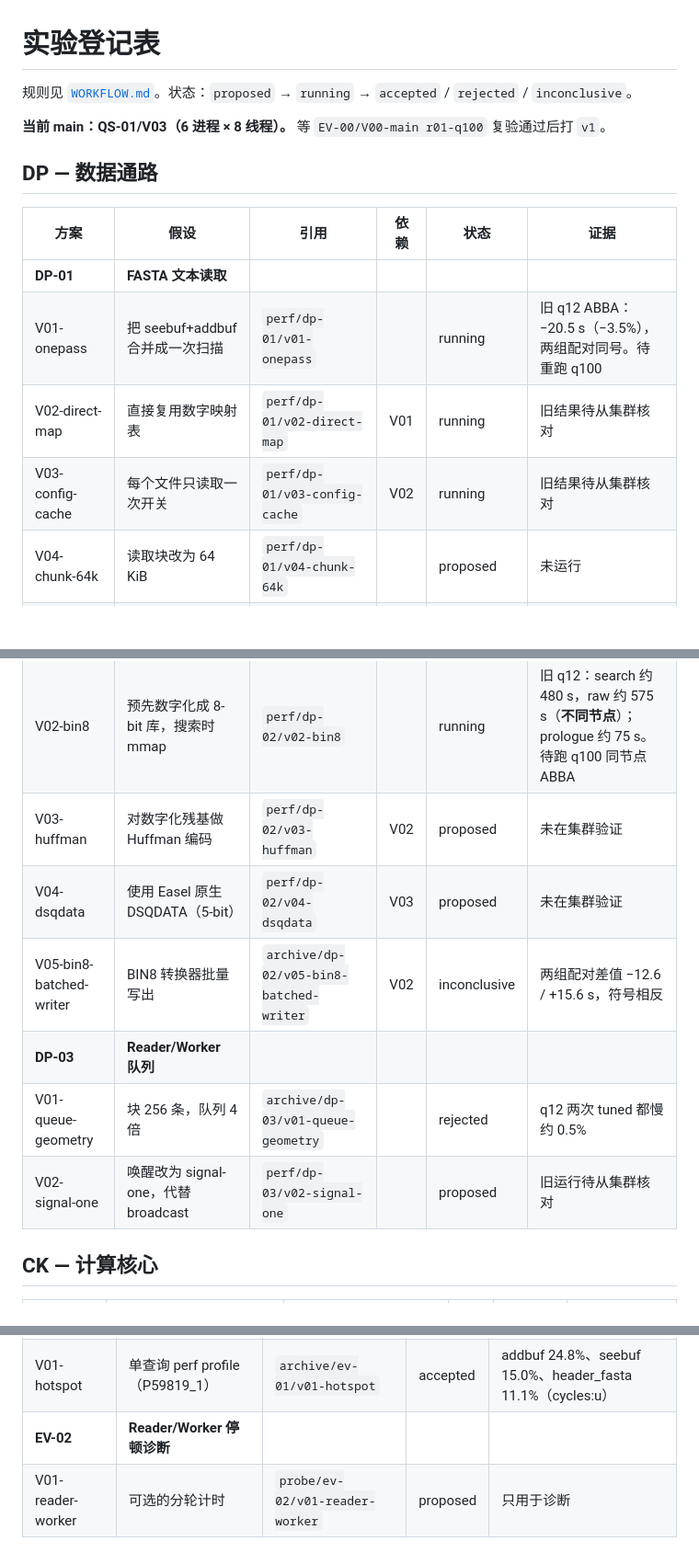
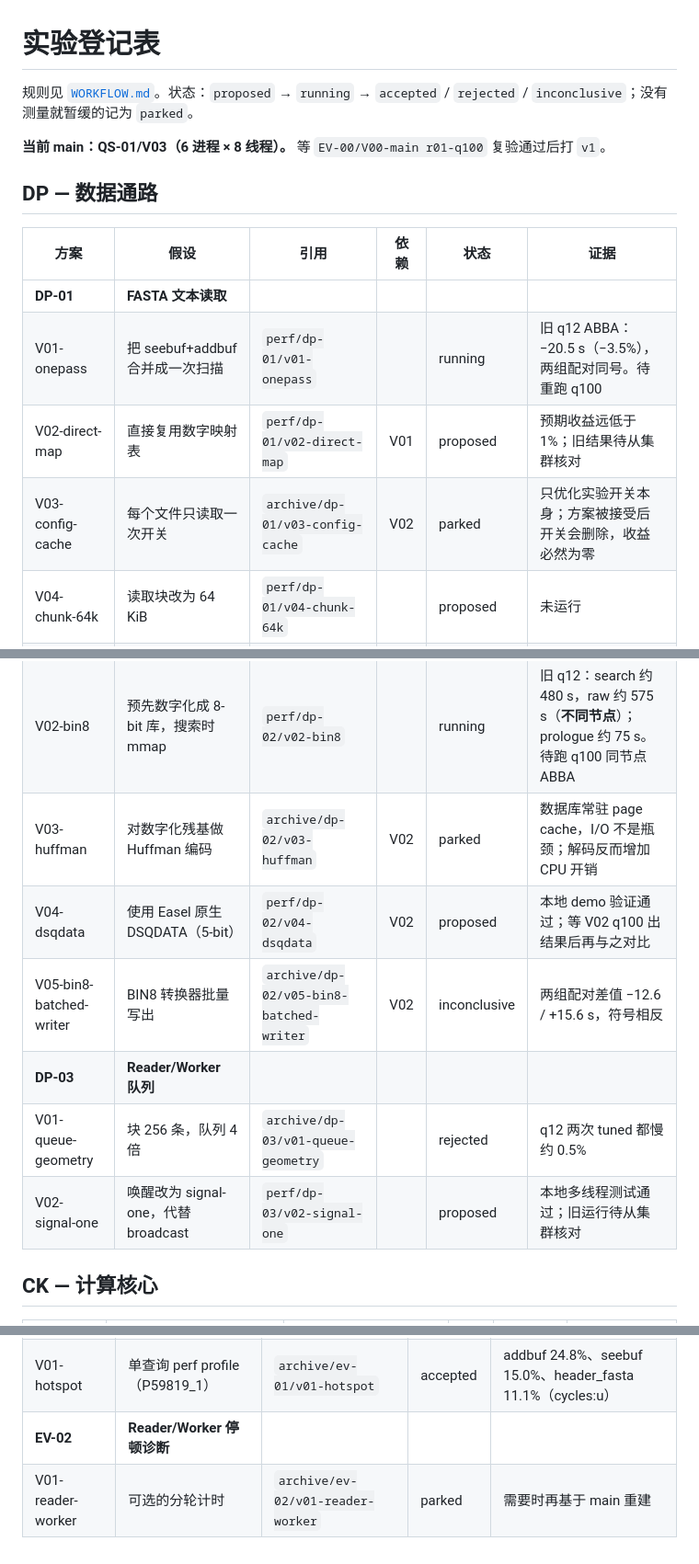
Before and after one commit to DotRedstone/SuperMSA, a Markdown page: docs/EXPERIMENTS.md, 3 parts joined by grey strips. Shown at 92% size. Drawn GitHub-style; blank space fills up the shorter version.

Commit message:
docs: record parked variants and rebuilt branch status

```diff
--- a/docs/EXPERIMENTS.md
+++ b/docs/EXPERIMENTS.md
@@ -1,6 +1,6 @@
 # 实验登记表
 
-规则见 [`WORKFLOW.md`](WORKFLOW.md)。状态：`proposed` → `running` → `accepted` / `rejected` / `inconclusive`。
+规则见 [`WORKFLOW.md`](WORKFLOW.md)。状态：`proposed` → `running` → `accepted` / `rejected` / `inconclusive`；没有测量就暂缓的记为 `parked`。
 
 **当前 main：QS-01/V03（6 进程 × 8 线程）。** 等 `EV-00/V00-main r01-q100` 复验通过后打 `v1`。
 
@@ -10,18 +10,18 @@
 |---|---|---|---|---|---|
 | **DP-01** | **FASTA 文本读取** | | | | |
 | V01-onepass | 把 seebuf+addbuf 合并成一次扫描 | `perf/dp-01/v01-onepass` | | running | 旧 q12 ABBA：−20.5 s（−3.5%），两组配对同号。待重跑 q100 |
-| V02-direct-map | 直接复用数字映射表 | `perf/dp-01/v02-direct-map` | V01 | running | 旧结果待从集群核对 |
-| V03-config-cache | 每个文件只读取一次开关 | `perf/dp-01/v03-config-cache` | V02 | running | 旧结果待从集群核对 |
+| V02-direct-map | 直接复用数字映射表 | `perf/dp-01/v02-direct-map` | V01 | proposed | 预期收益远低于 1%；旧结果待从集群核对 |
+| V03-config-cache | 每个文件只读取一次开关 | `archive/dp-01/v03-config-cache` | V02 | parked | 只优化实验开关本身；方案被接受后开关会删除，收益必然为零 |
 | V04-chunk-64k | 读取块改为 64 KiB | `perf/dp-01/v04-chunk-64k` | | proposed | 未运行 |
 | **DP-02** | **预处理数据库格式** | | | | |
 | V01-rewrap | 在 prologue 中把 FASTA 改成每条记录一行 | `archive/dp-02/v01-rewrap` | | rejected | q12：552.5 → 585.4 s；prologue +34.7 s，search 无收益 |
 | V02-bin8 | 预先数字化成 8-bit 库，搜索时 mmap | `perf/dp-02/v02-bin8` | | running | 旧 q12：search 约 480 s，raw 约 575 s（**不同节点**）；prologue 约 75 s。待跑 q100 同节点 ABBA |
-| V03-huffman | 对数字化残基做 Huffman 编码 | `perf/dp-02/v03-huffman` | V02 | proposed | 未在集群验证 |
-| V04-dsqdata | 使用 Easel 原生 DSQDATA（5-bit） | `perf/dp-02/v04-dsqdata` | V03 | proposed | 未在集群验证 |
+| V03-huffman | 对数字化残基做 Huffman 编码 | `archive/dp-02/v03-huffman` | V02 | parked | 数据库常驻 page cache，I/O 不是瓶颈；解码反而增加 CPU 开销 |
+| V04-dsqdata | 使用 Easel 原生 DSQDATA（5-bit） | `perf/dp-02/v04-dsqdata` | V02 | proposed | 本地 demo 验证通过；等 V02 q100 出结果后再与之对比 |
 | V05-bin8-batched-writer | BIN8 转换器批量写出 | `archive/dp-02/v05-bin8-batched-writer` | V02 | inconclusive | 两组配对差值 −12.6 / +15.6 s，符号相反 |
 | **DP-03** | **Reader/Worker 队列** | | | | |
 | V01-queue-geometry | 块 256 条，队列 4 倍 | `archive/dp-03/v01-queue-geometry` | | rejected | q12 两次 tuned 都慢约 0.5% |
-| V02-signal-one | 唤醒改为 signal-one，代替 broadcast | `perf/dp-03/v02-signal-one` | | proposed | 旧运行待从集群核对 |
+| V02-signal-one | 唤醒改为 signal-one，代替 broadcast | `perf/dp-03/v02-signal-one` | | proposed | 本地多线程测试通过；旧运行待从集群核对 |
 
 ## CK — 计算核心
 
@@ -54,4 +54,4 @@
 | **EV-01** | **CPU 热点** | | | |
 | V01-hotspot | 单查询 perf profile（P59819_1） | `archive/ev-01/v01-hotspot` | accepted | addbuf 24.8%、seebuf 15.0%、header_fasta 11.1%（cycles:u） |
 | **EV-02** | **Reader/Worker 停顿诊断** | | | |
-| V01-reader-worker | 可选的分轮计时 | `probe/ev-02/v01-reader-worker` | proposed | 只用于诊断 |
+| V01-reader-worker | 可选的分轮计时 | `archive/ev-02/v01-reader-worker` | parked | 需要时再基于 main 重建 |
```
Also changed, not shown: docs/HISTORY.md (+4 -4 lines), docs/WORKFLOW.md (+2 -1 lines).
